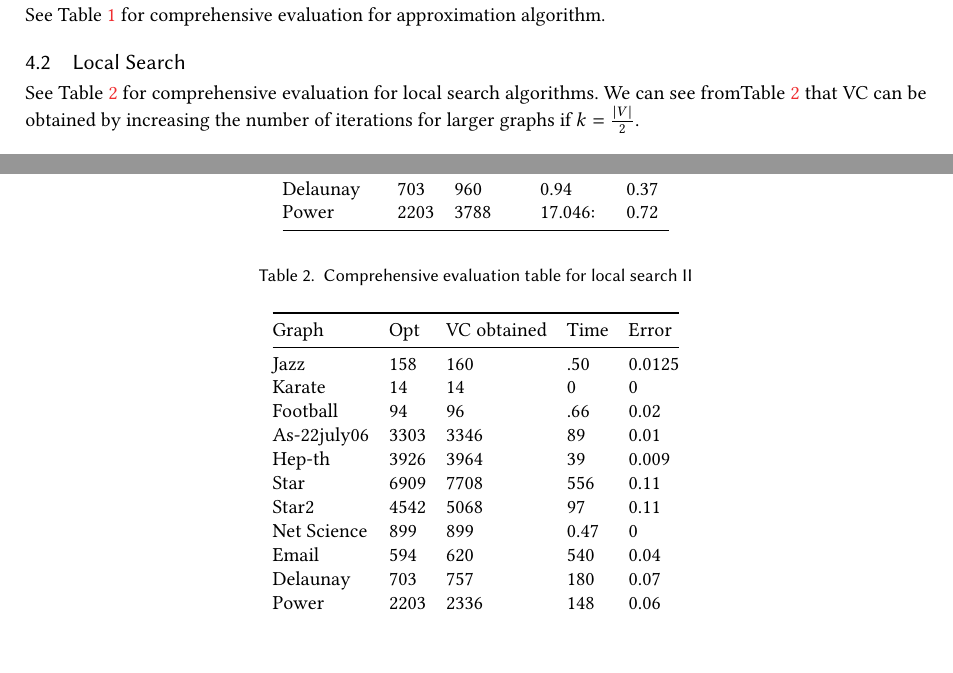
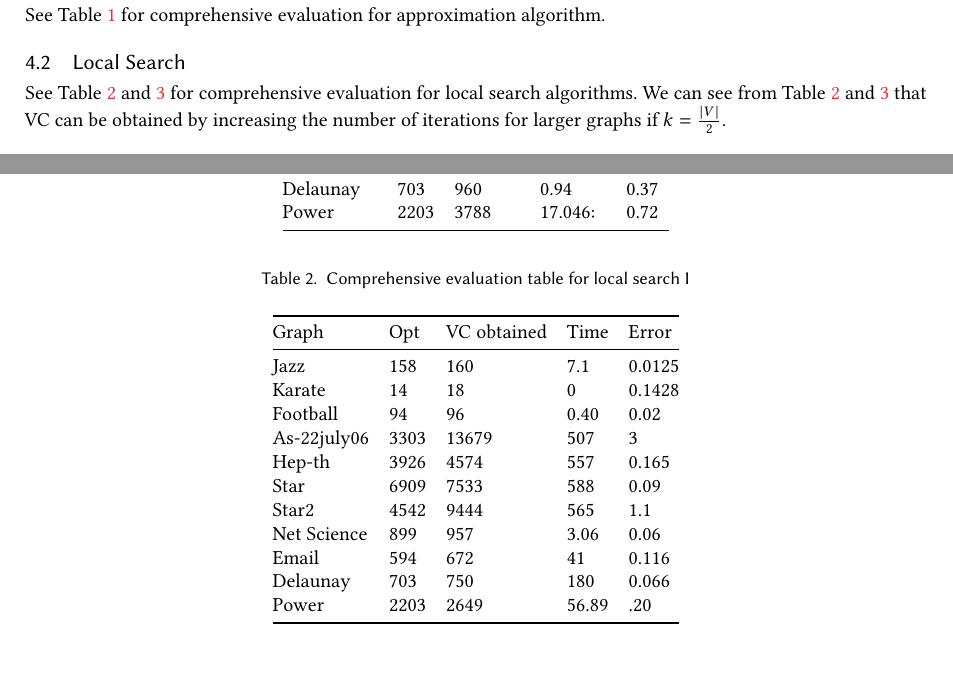
Before and after one commit to deepthivenkat/Np-Complete_Vertex_Cover, a LaTeX paper (CSE6140-LaTeX/main.tex, which reads CSE6140-LaTeX/body.tex): two parts of pages 4 and 6 of 9, joined at a grey line, cut so that both start at the same text, the shorter picture padded with empty space. Compiled offline with pdfLaTeX.

Commit message:
Update body.tex
ls2 table

```diff
--- a/CSE6140-LaTeX/body.tex
+++ b/CSE6140-LaTeX/body.tex
@@ -148,7 +148,32 @@ Power        & 2203 & 3788    & 17.046:    & 0.72  \\ \bottomrule
 \end{table}
 
 \subsection{Local Search}
-See Table \ref{tab2} for comprehensive evaluation for local search algorithms. We can see fromTable \ref{tab2} that VC can be obtained by increasing the number of iterations for larger graphs if $k=\frac{\left| V \right|}{2}$.
+See Table \ref{tab2_1} and \ref{tab2} for comprehensive evaluation for local search algorithms. We can see from Table \ref{tab2_1} and \ref{tab2} that VC can be obtained by increasing the number of iterations for larger graphs if $k=\frac{\left| V \right|}{2}$.
+
+\begin{table}[htb]
+\caption{Comprehensive evaluation table for local search I}
+\label{tab2_1}
+\begin{minipage}{\columnwidth}
+\begin{center}
+\begin{tabular}{@{}lllll@{}}
+\toprule
+Graph       & Opt  & VC obtained & Time  & Error  \\ \midrule
+Jazz        & 158  & 160         & 7.1   & 0.0125 \\
+Karate      & 14   & 18          & 0     & 0.1428 \\
+Football    & 94   & 96          & 0.40  & 0.02   \\
+As-22july06 & 3303 & 13679       & 507   & 3      \\
+Hep-th      & 3926 & 4574        & 557   & 0.165  \\
+Star        & 6909 & 7533        & 588   & 0.09   \\
+Star2       & 4542 & 9444        & 565   & 1.1    \\
+Net Science & 899  & 957         & 3.06  & 0.06   \\
+Email       & 594  & 672         & 41    & 0.116  \\
+Delaunay    & 703  & 750         & 180   & 0.066  \\
+Power       & 2203 & 2649        & 56.89 & .20    \\ \bottomrule
+\end{tabular}
+\end{center}
+\end{minipage}
+\end{table}
+
 \begin{table}[htb]
 \caption{Comprehensive evaluation table for local search II}
 \label{tab2}
```
